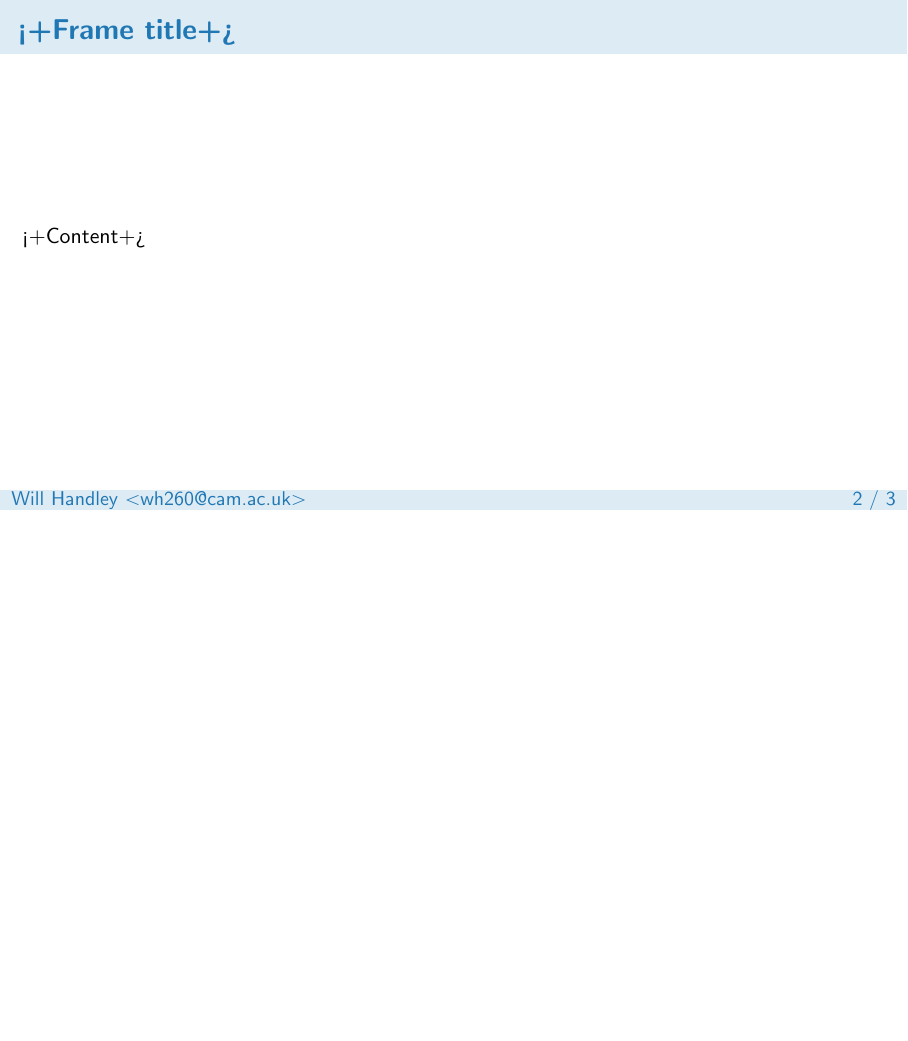
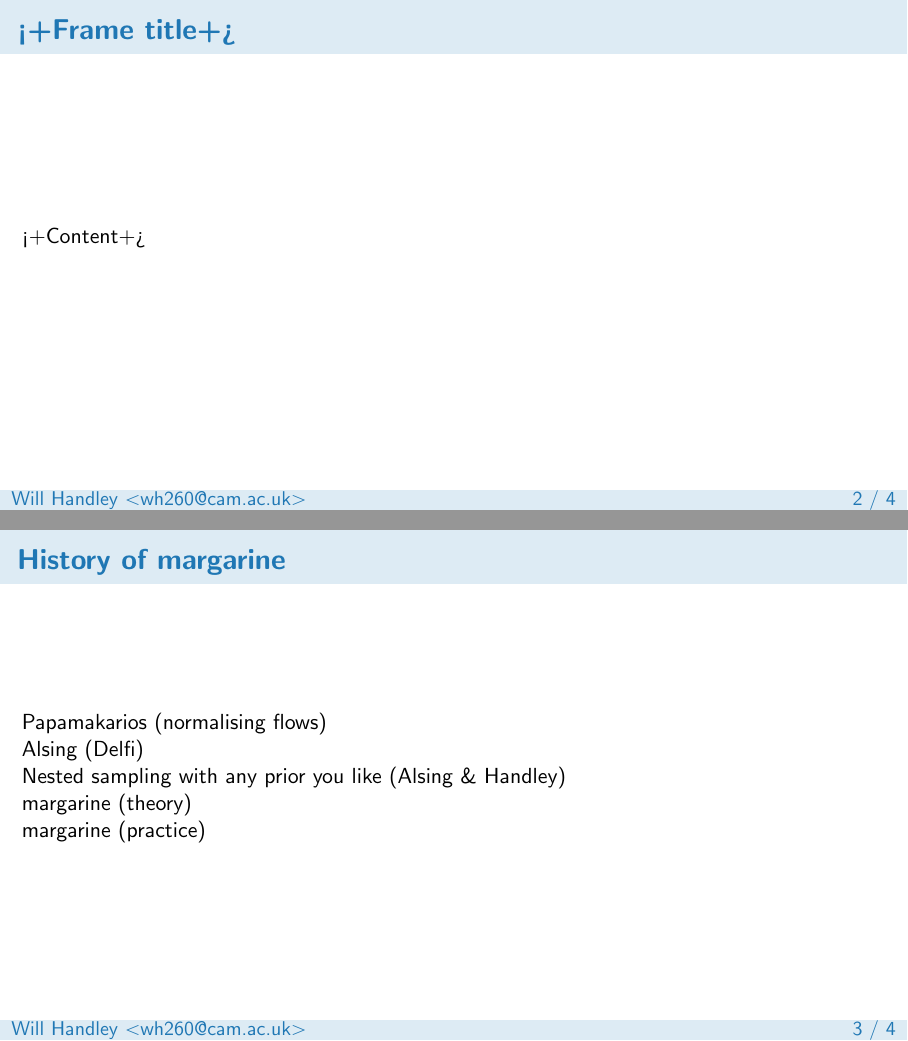
Before and after one commit to williamjameshandley/talks, LaTeX slides (will_handley.tex): page 2 of 3 before the commit and pages 2 and 3 of 4 after it, the two joined at a grey line, the shorter picture padded with empty space. Compiled offline with pdfLaTeX.

Commit message:
sketch ofslide

```diff
--- a/will_handley.tex
+++ b/will_handley.tex
@@ -28,6 +28,20 @@
 \end{frame}
 
 \begin{frame}
+    \frametitle{History of margarine}
+
+    Papamakarios (normalising flows)
+
+    Alsing (Delfi)
+
+    Nested sampling with any prior you like (Alsing \& Handley)
+
+    margarine (theory)
+
+    margarine (practice)
+\end{frame}
+
+\begin{frame}
     \frametitle{Conclusions}
     \framesubtitle{\href{https://www.github.com/handley-lab}{github.com/handley-lab}}
     \tikz[overlay,remember picture]
```
